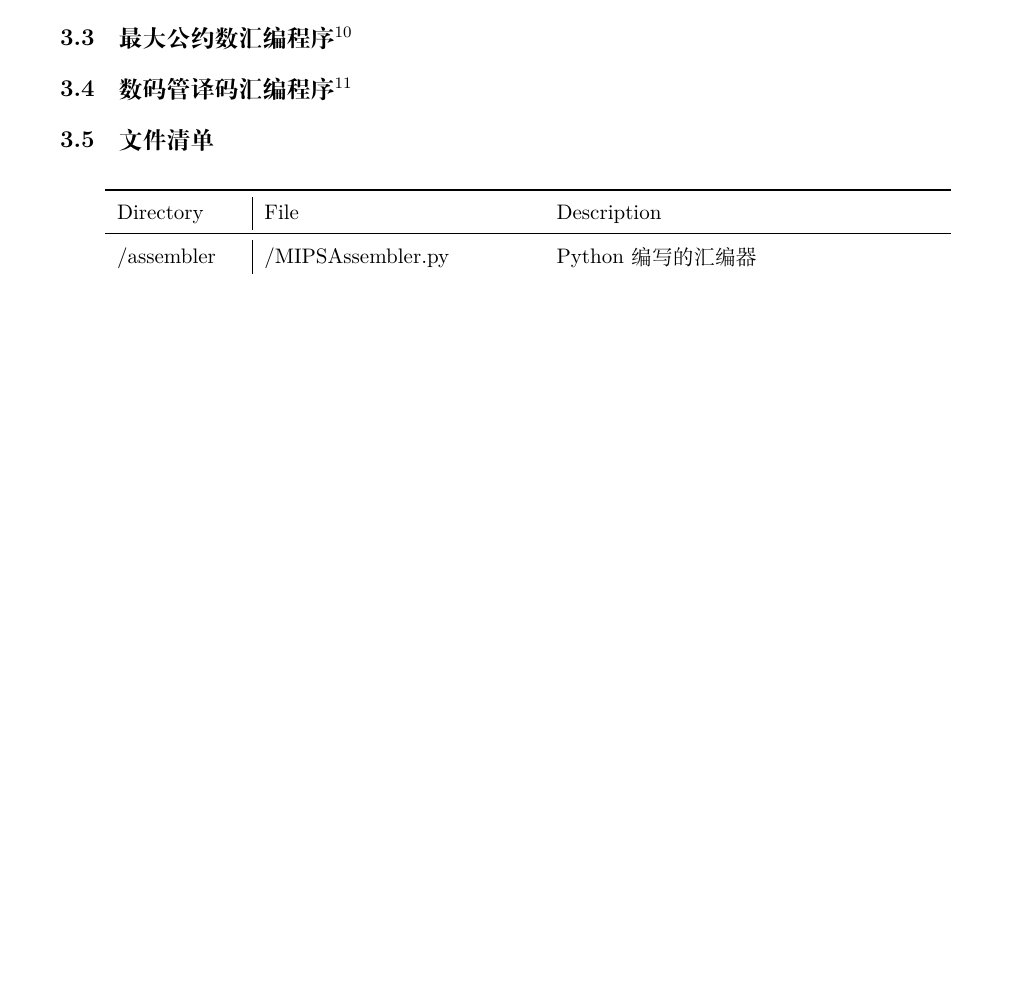
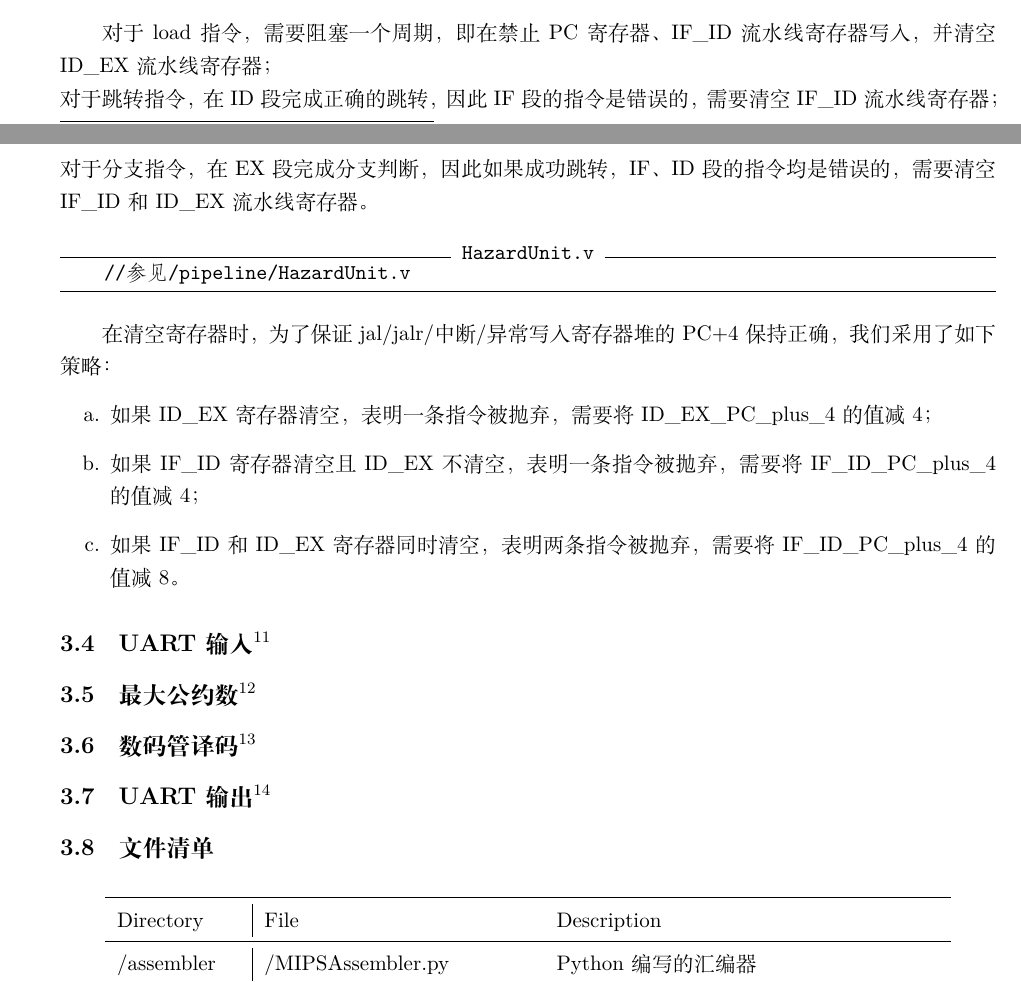
Before and after one commit to hann-wang/MIPS_CPU_2015, a LaTeX document (report/cpu_report.tex): part of page 8 of 9 before the commit and two parts of pages 8 and 9 of 11 after it, the two joined at a grey line, cut at the place of the change, the shorter picture padded with empty space. Compiled offline with XeLaTeX; a missing font is replaced by an installed copy or a similar font.

Commit message:
add description for some modules

```diff
--- a/report/cpu_report.tex
+++ b/report/cpu_report.tex
@@ -184,10 +214,28 @@
             \end{Verbatim}
 
         \subsection{冒险检测单元\protect\footnote{作者：王晗}}
+            对于load指令，需要阻塞一个周期，即在禁止PC寄存器、IF\_ID流水线寄存器写入，并清空ID\_EX流水线寄存器；\\
+            对于跳转指令，在ID段完成正确的跳转，因此IF段的指令是错误的，需要清空IF\_ID流水线寄存器；\\
+            对于分支指令，在EX段完成分支判断，因此如果成功跳转，IF、ID段的指令均是错误的，需要清空IF\_ID和ID\_EX流水线寄存器。
+            \begin{Verbatim}[frame=lines,numbers=left,stepnumber=5,label={HazardUnit.v}]
+    //参见/pipeline/HazardUnit.v
+            \end{Verbatim}
 
-        \subsection{最大公约数汇编程序\protect\footnote{作者：耿天毅}}
+            在清空寄存器时，为了保证jal/jalr/中断/异常写入寄存器堆的PC+4保持正确，我们采用了如下策略：
+            \begin{enumerate}
+              \item 如果ID\_EX寄存器清空，表明一条指令被抛弃，需要将ID\_EX\_PC\_plus\_4的值减4；
+              \item 如果IF\_ID寄存器清空且ID\_EX不清空，表明一条指令被抛弃，需要将IF\_ID\_PC\_plus\_4的值减4；
+              \item 如果IF\_ID和ID\_EX寄存器同时清空，表明两条指令被抛弃，需要将IF\_ID\_PC\_plus\_4的值减8。
+            \end{enumerate}
 
-        \subsection{数码管译码汇编程序\protect\footnote{作者：耿天毅}}
+
+        \subsection{UART输入\protect\footnote{作者：耿天毅}}
+
+        \subsection{最大公约数\protect\footnote{作者：耿天毅}}
+
+        \subsection{数码管译码\protect\footnote{作者：耿天毅}}
+
+        \subsection{UART输出\protect\footnote{作者：耿天毅}}
 
         \subsection{文件清单}
             \begin{longtable}{l|ll}
```
Also changed, not shown: report/cpu_report.tex (34 more changed lines).
